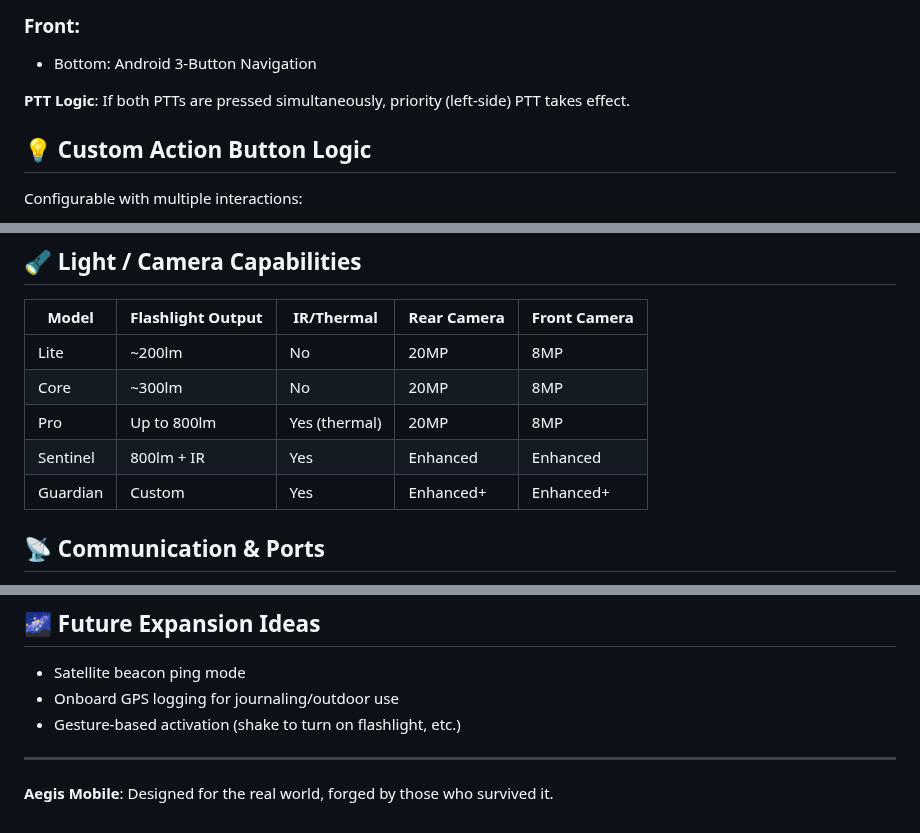
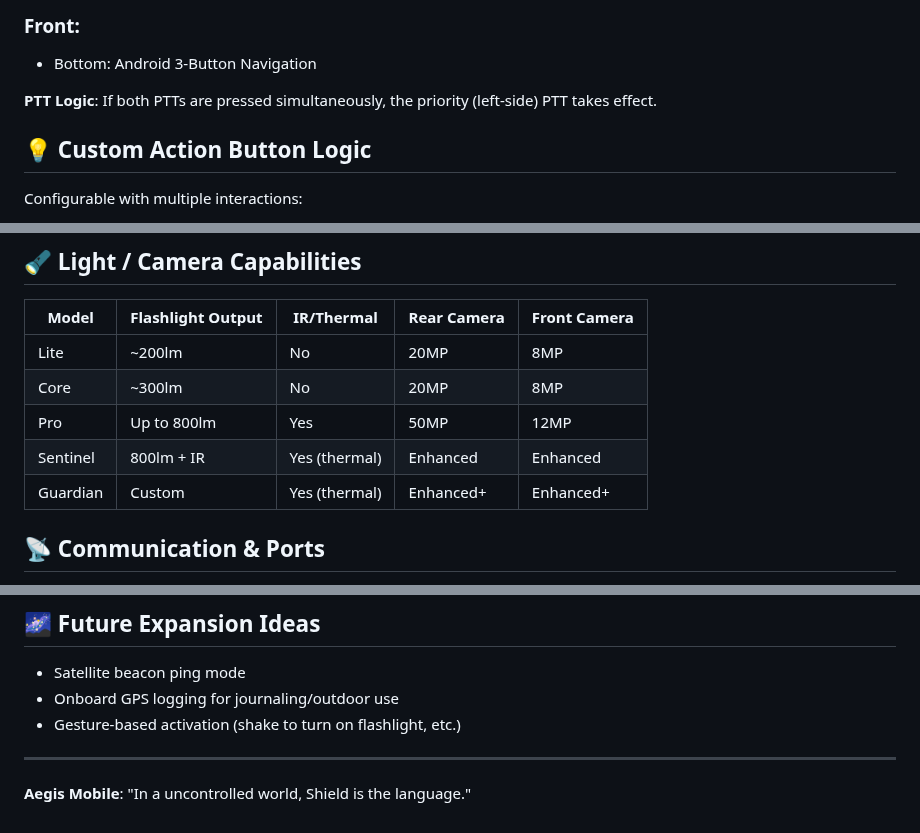
Before and after one commit to cloudyelectron/Aegis-Mobile-Project, a Markdown page: Aegis Mobile Ecosystem Specification.md, 3 parts joined by grey strips. Drawn GitHub-style.

```diff
--- a/Aegis Mobile Ecosystem Specification.md
+++ b/Aegis Mobile Ecosystem Specification.md
@@ -37,7 +37,7 @@
 ### Front:
 - Bottom: Android 3-Button Navigation
 
-**PTT Logic**: If both PTTs are pressed simultaneously, priority (left-side) PTT takes effect.
+**PTT Logic**: If both PTTs are pressed simultaneously, the priority (left-side) PTT takes effect.
 
 
 ## 💡 Custom Action Button Logic
@@ -53,9 +53,9 @@ Configurable with multiple interactions:
 |-----------|-------------------|------------|-------------|--------------|
 | Lite      | ~200lm            | No         | 20MP        | 8MP          |
 | Core      | ~300lm            | No         | 20MP        | 8MP          |
-| Pro       | Up to 800lm       | Yes (thermal) | 20MP        | 8MP          |
-| Sentinel  | 800lm + IR        | Yes        | Enhanced    | Enhanced     |
-| Guardian  | Custom            | Yes        | Enhanced+   | Enhanced+    |
+| Pro       | Up to 800lm       | Yes        | 50MP        | 12MP          |
+| Sentinel  | 800lm + IR        | Yes   (thermal) | Enhanced    | Enhanced     |
+| Guardian  | Custom            | Yes   (thermal) | Enhanced+   | Enhanced+    |
 
 ## 📡 Communication & Ports
 - **LoRa**: From Pro and up (Lite/Core support optional via OmniPort antennas)
@@ -95,4 +95,4 @@ Configurable with multiple interactions:
 
 ---
 
-**Aegis Mobile**: Designed for the real world, forged by those who survived it.
+**Aegis Mobile**: "In a uncontrolled world, Shield is the language."
```
